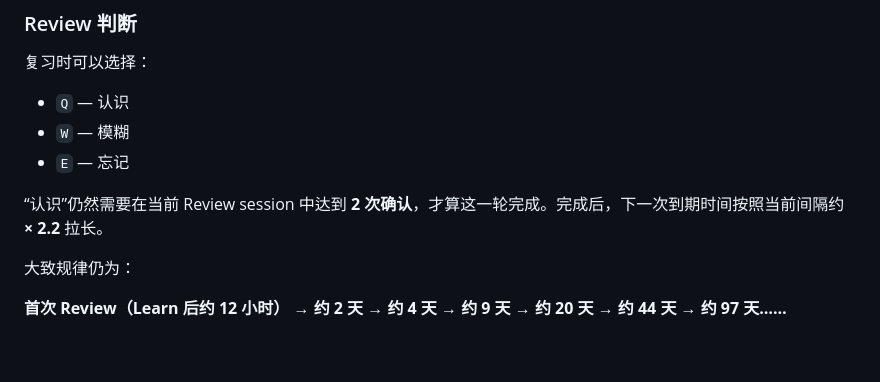
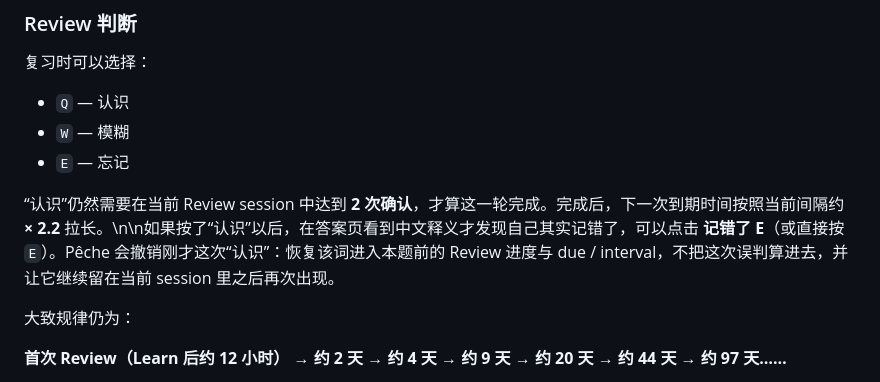
Before and after one commit to SamuelVampire/SV.peche, a Markdown page: README.md, the part around the change. GitHub-like rendering; blank space fills up the shorter version.

Commit message:
Document Review undo action

```diff
--- a/README.md
+++ b/README.md
@@ -149,7 +149,7 @@ Review 拥有独立的持久 session。做到一半返回主页时，当前 Revi
 - `W` — 模糊
 - `E` — 忘记
 
-“认识”仍然需要在当前 Review session 中达到 **2 次确认**，才算这一轮完成。完成后，下一次到期时间按照当前间隔约 **× 2.2** 拉长。
+“认识”仍然需要在当前 Review session 中达到 **2 次确认**，才算这一轮完成。完成后，下一次到期时间按照当前间隔约 **× 2.2** 拉长。\n\n如果按了“认识”以后，在答案页看到中文释义才发现自己其实记错了，可以点击 **记错了 E**（或直接按 `E`）。Pêche 会撤销刚才这次“认识”：恢复该词进入本题前的 Review 进度与 due / interval，不把这次误判算进去，并让它继续留在当前 session 里之后再次出现。
 
 大致规律仍为：
 
```
